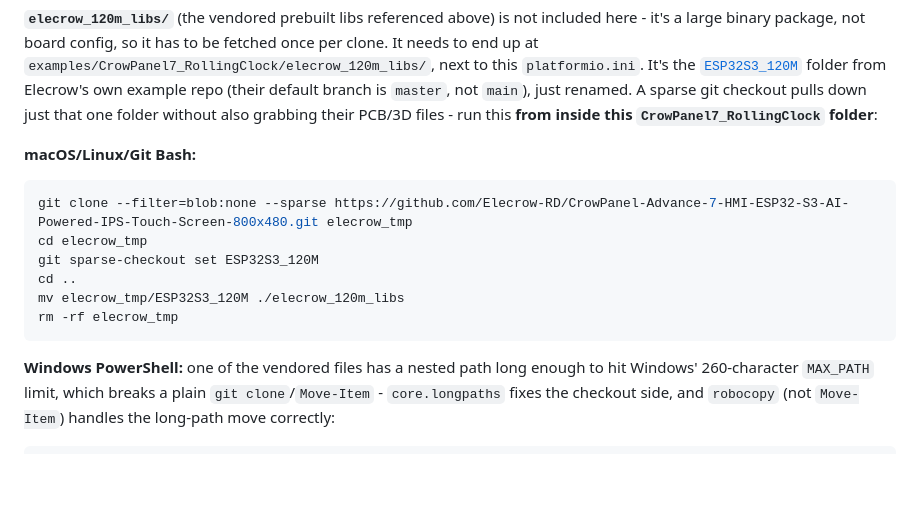
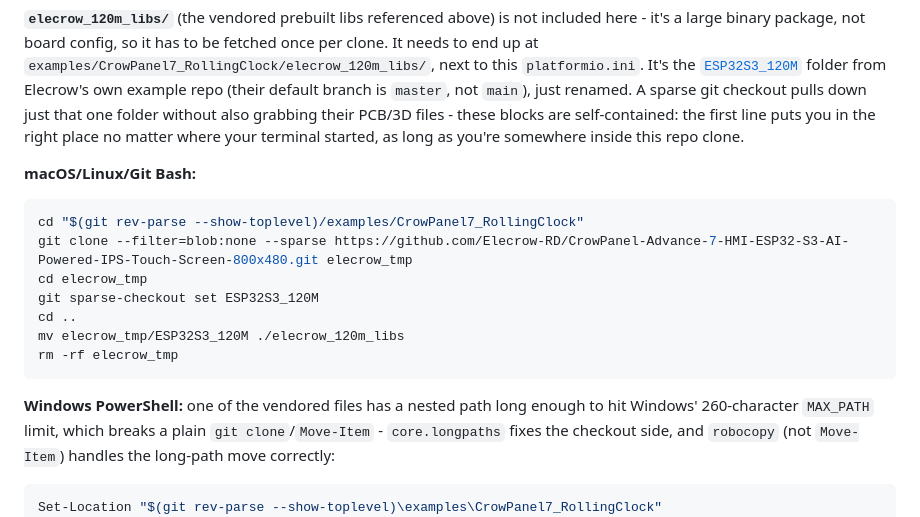
Before and after one commit to Grey-Lancaster/TouchWifiProvisioner, a Markdown page: examples/CrowPanel7_RollingClock/README.md, the part around the change. GitHub-like rendering; blank space fills up the shorter version.

````diff
--- a/examples/CrowPanel7_RollingClock/README.md
+++ b/examples/CrowPanel7_RollingClock/README.md
@@ -96,12 +96,15 @@ has to be fetched once per clone. It needs to end up at
 [`ESP32S3_120M`](https://github.com/Elecrow-RD/CrowPanel-Advance-7-HMI-ESP32-S3-AI-Powered-IPS-Touch-Screen-800x480/tree/master/ESP32S3_120M)
 folder from Elecrow's own example repo (their default branch is `master`,
 not `main`), just renamed. A sparse git checkout pulls down just that one
-folder without also grabbing their PCB/3D files - run this **from inside
-this `CrowPanel7_RollingClock` folder**:
+folder without also grabbing their PCB/3D files - these blocks are
+self-contained: the first line puts you in the right place no matter
+where your terminal started, as long as you're somewhere inside this
+repo clone.
 
 **macOS/Linux/Git Bash:**
 
 ```bash
+cd "$(git rev-parse --show-toplevel)/examples/CrowPanel7_RollingClock"
 git clone --filter=blob:none --sparse https://github.com/Elecrow-RD/CrowPanel-Advance-7-HMI-ESP32-S3-AI-Powered-IPS-Touch-Screen-800x480.git elecrow_tmp
 cd elecrow_tmp
 git sparse-checkout set ESP32S3_120M
@@ -116,6 +119,7 @@ plain `git clone`/`Move-Item` - `core.longpaths` fixes the checkout side,
 and `robocopy` (not `Move-Item`) handles the long-path move correctly:
 
 ```powershell
+Set-Location "$(git rev-parse --show-toplevel)\examples\CrowPanel7_RollingClock"
 git config --global core.longpaths true
 git clone --filter=blob:none --sparse https://github.com/Elecrow-RD/CrowPanel-Advance-7-HMI-ESP32-S3-AI-Powered-IPS-Touch-Screen-800x480.git elecrow_tmp
 cd elecrow_tmp
````
Also changed, not shown: examples/CrowPanel7_BasicConnect/README.md (+6 -2 lines).
